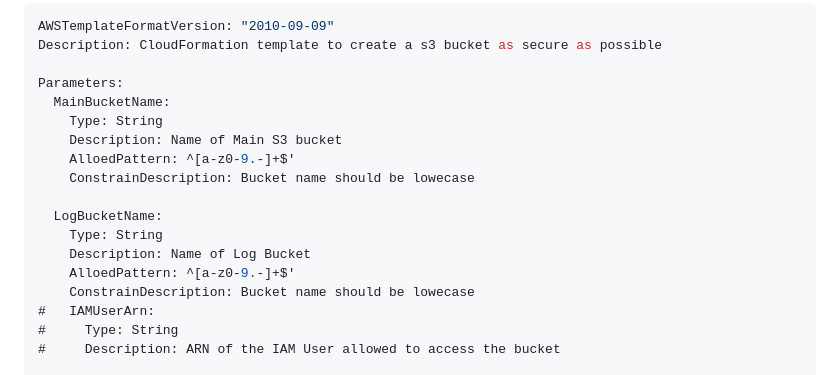
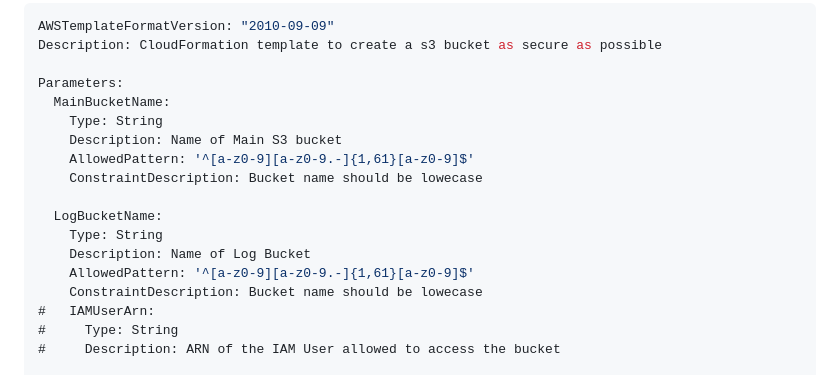
Before and after one commit to Reewaz-C/DevOps-Bootcamp, a Markdown page: Day-19/Assigment/S3-CFT.md, the part around the change. Rendered like a GitHub page.

```diff
--- a/Day-19/Assigment/S3-CFT.md
+++ b/Day-19/Assigment/S3-CFT.md
@@ -11,14 +11,14 @@ Parameters:
   MainBucketName:
     Type: String
     Description: Name of Main S3 bucket
-    AlloedPattern: ^[a-z0-9.-]+$'
-    ConstrainDescription: Bucket name should be lowecase
+    AllowedPattern: '^[a-z0-9][a-z0-9.-]{1,61}[a-z0-9]$'
+    ConstraintDescription: Bucket name should be lowecase
 
   LogBucketName:
     Type: String
     Description: Name of Log Bucket
-    AlloedPattern: ^[a-z0-9.-]+$'
-    ConstrainDescription: Bucket name should be lowecase
+    AllowedPattern: '^[a-z0-9][a-z0-9.-]{1,61}[a-z0-9]$'
+    ConstraintDescription: Bucket name should be lowecase
 #   IAMUserArn:
 #     Type: String
 #     Description: ARN of the IAM User allowed to access the bucket
```
